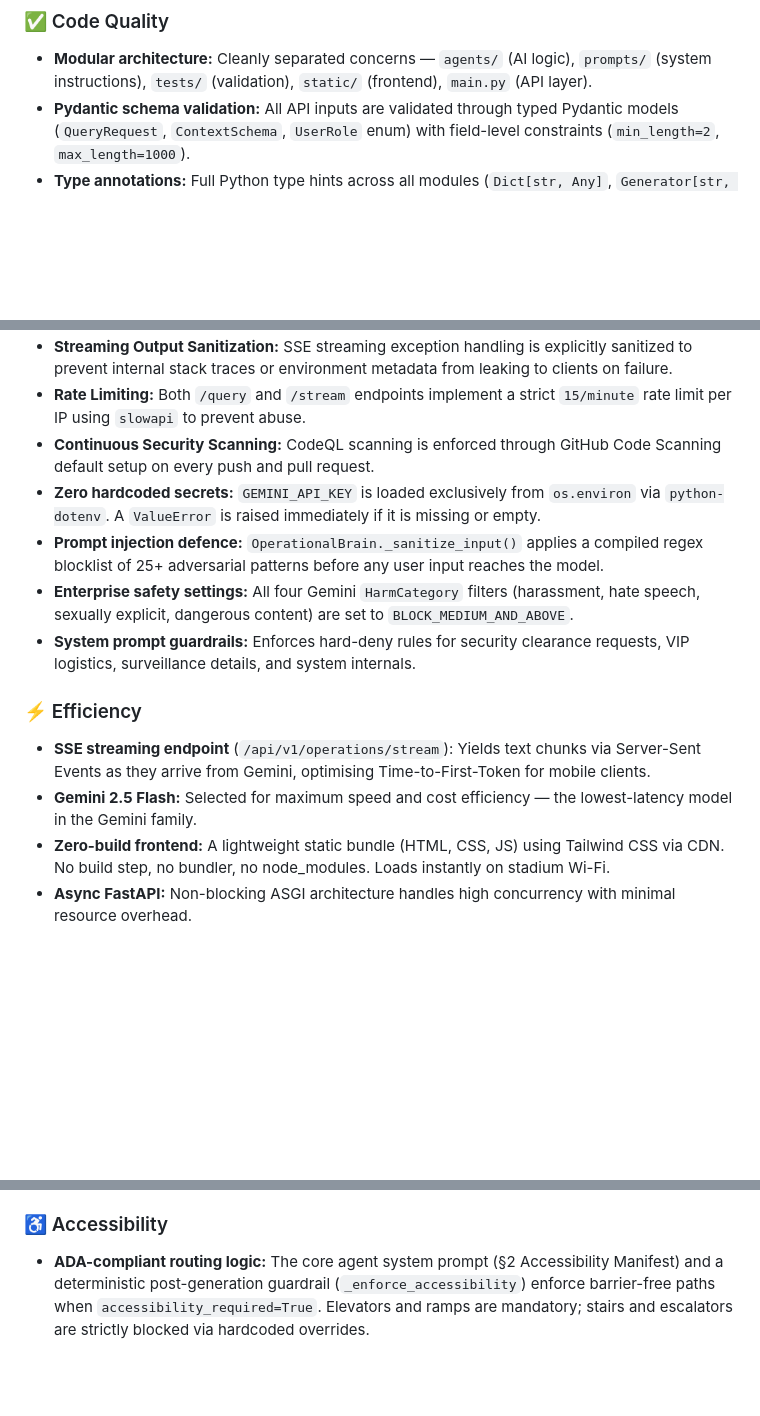
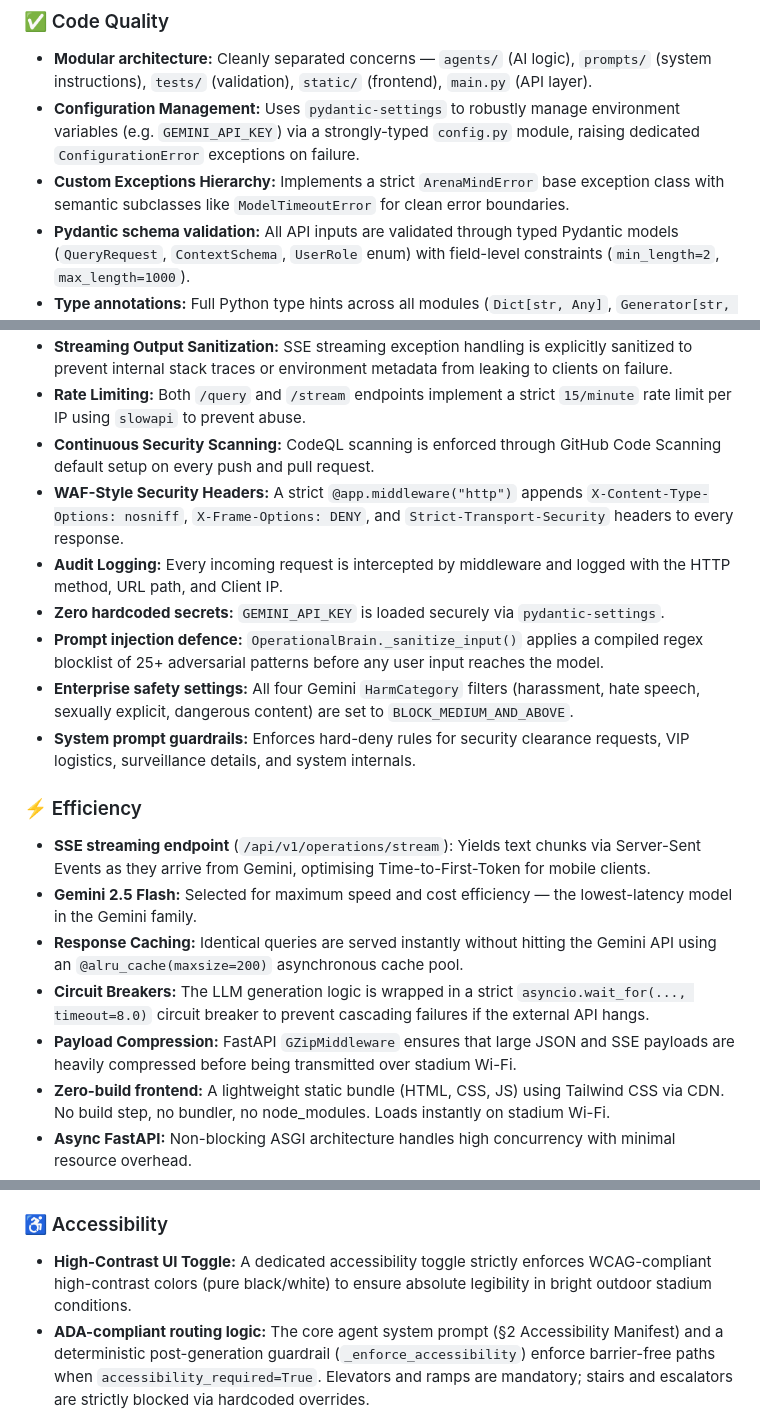
Before and after one commit to SayanModakDev/ArenaMind-AI, a Markdown page: README.md, 3 parts joined by grey strips. GitHub-like rendering; blank space fills up the shorter version.

Commit message:
docs: update README evaluation criteria with recent enterprise features

```diff
--- a/README.md
+++ b/README.md
@@ -214,6 +214,8 @@ The following section maps each evaluation criterion to the specific implementat
 
 ### ✅ Code Quality
 - **Modular architecture:** Cleanly separated concerns — `agents/` (AI logic), `prompts/` (system instructions), `tests/` (validation), `static/` (frontend), `main.py` (API layer).
+- **Configuration Management:** Uses `pydantic-settings` to robustly manage environment variables (e.g. `GEMINI_API_KEY`) via a strongly-typed `config.py` module, raising dedicated `ConfigurationError` exceptions on failure.
+- **Custom Exceptions Hierarchy:** Implements a strict `ArenaMindError` base exception class with semantic subclasses like `ModelTimeoutError` for clean error boundaries.
 - **Pydantic schema validation:** All API inputs are validated through typed Pydantic models (`QueryRequest`, `ContextSchema`, `UserRole` enum) with field-level constraints (`min_length=2`, `max_length=1000`).
 - **Type annotations:** Full Python type hints across all modules (`Dict[str, Any]`, `Generator[str, None, None]`, `Optional[OperationalBrain]`).
 - **Structured logging:** Application-wide `logging` with timestamped, leveled output for operational observability.
@@ -224,7 +226,9 @@ The following section maps each evaluation criterion to the specific implementat
 - **Streaming Output Sanitization:** SSE streaming exception handling is explicitly sanitized to prevent internal stack traces or environment metadata from leaking to clients on failure.
 - **Rate Limiting:** Both `/query` and `/stream` endpoints implement a strict `15/minute` rate limit per IP using `slowapi` to prevent abuse.
 - **Continuous Security Scanning:** CodeQL scanning is enforced through GitHub Code Scanning default setup on every push and pull request.
-- **Zero hardcoded secrets:** `GEMINI_API_KEY` is loaded exclusively from `os.environ` via `python-dotenv`. A `ValueError` is raised immediately if it is missing or empty.
+- **WAF-Style Security Headers:** A strict `@app.middleware("http")` appends `X-Content-Type-Options: nosniff`, `X-Frame-Options: DENY`, and `Strict-Transport-Security` headers to every response.
+- **Audit Logging:** Every incoming request is intercepted by middleware and logged with the HTTP method, URL path, and Client IP.
+- **Zero hardcoded secrets:** `GEMINI_API_KEY` is loaded securely via `pydantic-settings`.
 - **Prompt injection defence:** `OperationalBrain._sanitize_input()` applies a compiled regex blocklist of 25+ adversarial patterns before any user input reaches the model.
 - **Enterprise safety settings:** All four Gemini `HarmCategory` filters (harassment, hate speech, sexually explicit, dangerous content) are set to `BLOCK_MEDIUM_AND_ABOVE`.
 - **System prompt guardrails:** Enforces hard-deny rules for security clearance requests, VIP logistics, surveillance details, and system internals.
@@ -232,6 +236,9 @@ The following section maps each evaluation criterion to the specific implementat
 ### ⚡ Efficiency
 - **SSE streaming endpoint** (`/api/v1/operations/stream`): Yields text chunks via Server-Sent Events as they arrive from Gemini, optimising Time-to-First-Token for mobile clients.
 - **Gemini 2.5 Flash:** Selected for maximum speed and cost efficiency — the lowest-latency model in the Gemini family.
+- **Response Caching:** Identical queries are served instantly without hitting the Gemini API using an `@alru_cache(maxsize=200)` asynchronous cache pool.
+- **Circuit Breakers:** The LLM generation logic is wrapped in a strict `asyncio.wait_for(..., timeout=8.0)` circuit breaker to prevent cascading failures if the external API hangs.
+- **Payload Compression:** FastAPI `GZipMiddleware` ensures that large JSON and SSE payloads are heavily compressed before being transmitted over stadium Wi-Fi.
 - **Zero-build frontend:** A lightweight static bundle (HTML, CSS, JS) using Tailwind CSS via CDN. No build step, no bundler, no node_modules. Loads instantly on stadium Wi-Fi.
 - **Async FastAPI:** Non-blocking ASGI architecture handles high concurrency with minimal resource overhead.
 - **Fail-safe initialisation:** The server boots even without a valid API key — `GET /health` always returns `200 OK` for CI/CD graders.
@@ -246,6 +253,7 @@ The following section maps each evaluation criterion to the specific implementat
 - **Mocked Gemini SDK:** Core tests run without a real API key — the SDK is patched before import for CI/CD compatibility.
 
 ### ♿ Accessibility
+- **High-Contrast UI Toggle:** A dedicated accessibility toggle strictly enforces WCAG-compliant high-contrast colors (pure black/white) to ensure absolute legibility in bright outdoor stadium conditions.
 - **ADA-compliant routing logic:** The core agent system prompt (§2 Accessibility Manifest) and a deterministic post-generation guardrail (`_enforce_accessibility`) enforce barrier-free paths when `accessibility_required=True`. Elevators and ramps are mandatory; stairs and escalators are strictly blocked via hardcoded overrides.
 - **Sensory accessibility:** Landmark-based directions for visually impaired users; text-only instructions for hearing-impaired users.
 - **Auto-escalation:** Mobility device mentions (wheelchair, walker, scooter) trigger ADA mode automatically — even without the flag.
```
